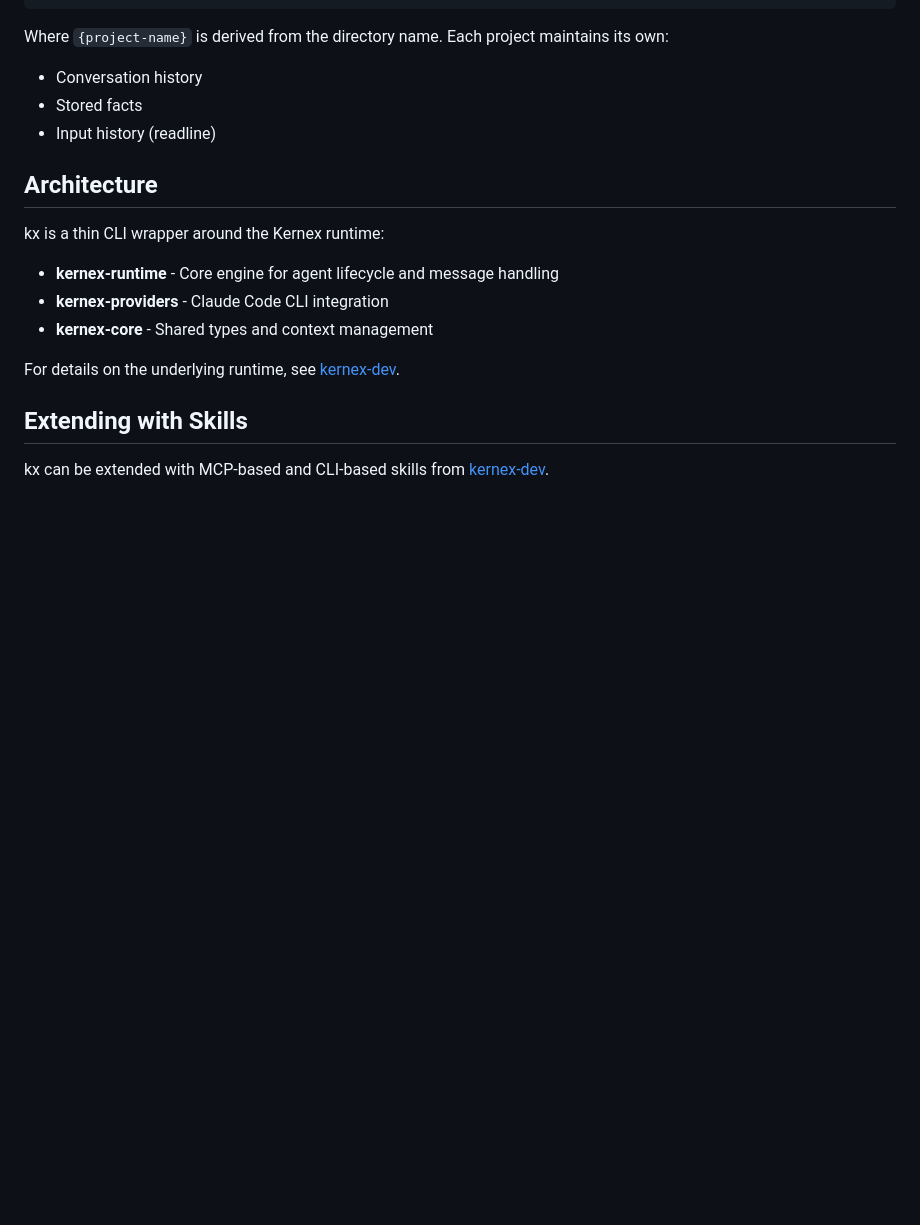
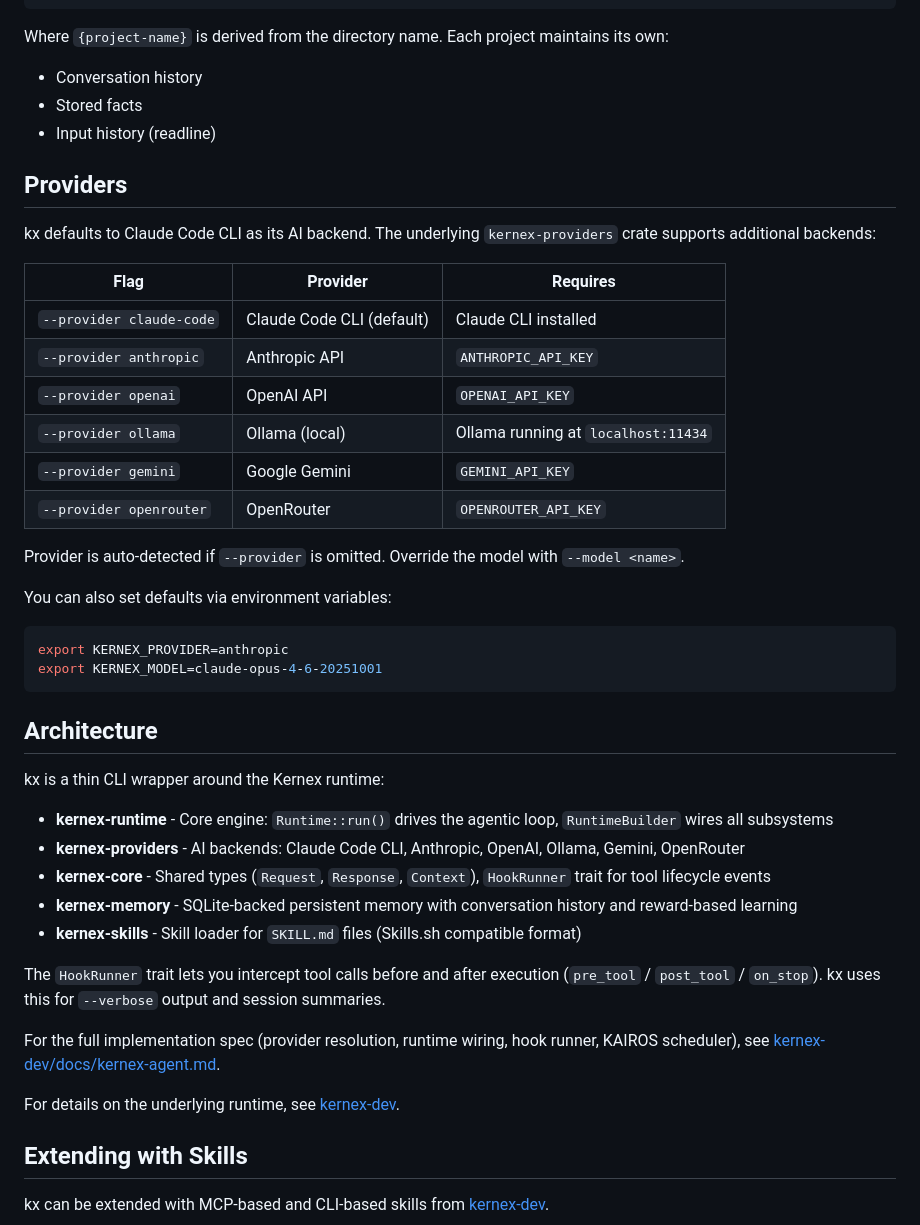
Before and after one commit to kernex-dev/kernex-agent, a Markdown page: README.md, the part around the change. Drawn GitHub-style; blank space fills up the shorter version.

Commit message:
docs: add Providers section and expand Architecture references
- Add Providers table with all 6 backends, flags, and env vars
- Expand Architecture section with Runtime::run(), HookRunner, memory,
  skills, and link to kernex-dev implementation spec

````diff
--- a/README.md
+++ b/README.md
@@ -293,13 +293,41 @@ Where `{project-name}` is derived from the directory name. Each project maintain
 - Stored facts
 - Input history (readline)
 
+## Providers
+
+kx defaults to Claude Code CLI as its AI backend. The underlying `kernex-providers` crate supports additional backends:
+
+| Flag | Provider | Requires |
+|------|----------|---------|
+| `--provider claude-code` | Claude Code CLI (default) | Claude CLI installed |
+| `--provider anthropic` | Anthropic API | `ANTHROPIC_API_KEY` |
+| `--provider openai` | OpenAI API | `OPENAI_API_KEY` |
+| `--provider ollama` | Ollama (local) | Ollama running at `localhost:11434` |
+| `--provider gemini` | Google Gemini | `GEMINI_API_KEY` |
+| `--provider openrouter` | OpenRouter | `OPENROUTER_API_KEY` |
+
+Provider is auto-detected if `--provider` is omitted. Override the model with `--model <name>`.
+
+You can also set defaults via environment variables:
+
+```bash
+export KERNEX_PROVIDER=anthropic
+export KERNEX_MODEL=claude-opus-4-6-20251001
+```
+
 ## Architecture
 
 kx is a thin CLI wrapper around the Kernex runtime:
 
-- **kernex-runtime** - Core engine for agent lifecycle and message handling
-- **kernex-providers** - Claude Code CLI integration
-- **kernex-core** - Shared types and context management
+- **kernex-runtime** - Core engine: `Runtime::run()` drives the agentic loop, `RuntimeBuilder` wires all subsystems
+- **kernex-providers** - AI backends: Claude Code CLI, Anthropic, OpenAI, Ollama, Gemini, OpenRouter
+- **kernex-core** - Shared types (`Request`, `Response`, `Context`), `HookRunner` trait for tool lifecycle events
+- **kernex-memory** - SQLite-backed persistent memory with conversation history and reward-based learning
+- **kernex-skills** - Skill loader for `SKILL.md` files (Skills.sh compatible format)
+
+The `HookRunner` trait lets you intercept tool calls before and after execution (`pre_tool` / `post_tool` / `on_stop`). kx uses this for `--verbose` output and session summaries.
+
+For the full implementation spec (provider resolution, runtime wiring, hook runner, KAIROS scheduler), see [kernex-dev/docs/kernex-agent.md](https://github.com/kernex-dev/kernex-dev/blob/main/docs/kernex-agent.md).
 
 For details on the underlying runtime, see [kernex-dev](https://github.com/kernex-dev/kernex-dev).
 
````
